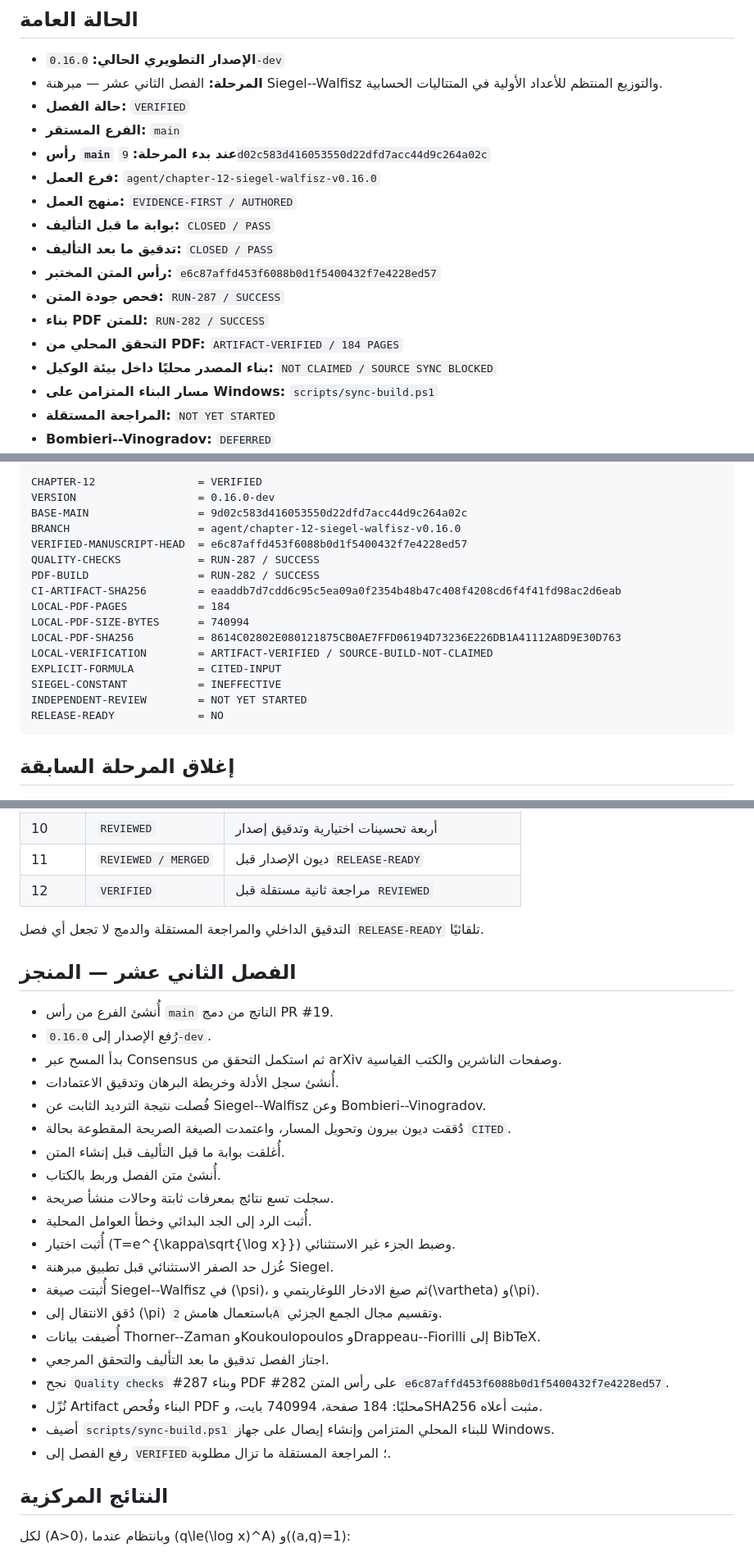
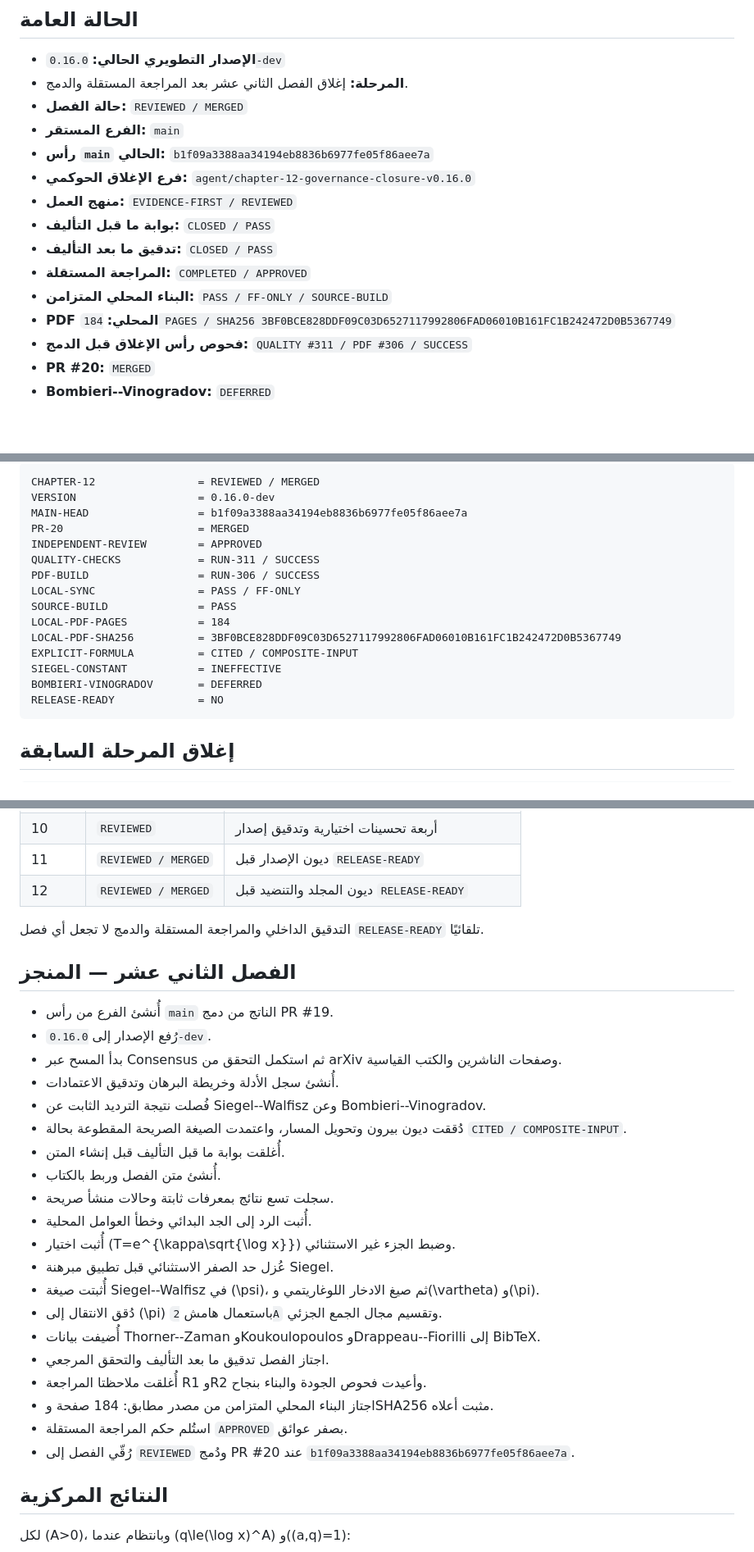
Before and after one commit to mesuef1974/analytic-number-theory-encyclopedia-ar, a Markdown page: docs/PROGRESS.md, 3 parts joined by grey strips. Shown at 82% size. Rendered like a GitHub page; blank space fills up the shorter version.

Commit message:
docs(governance): close chapter 12 progress state

````diff
--- a/docs/PROGRESS.md
+++ b/docs/PROGRESS.md
@@ -3,19 +3,17 @@
 ## الحالة العامة
 
 - **الإصدار التطويري الحالي:** `0.16.0-dev`
-- **المرحلة:** الفصل الثاني عشر — مبرهنة Siegel--Walfisz والتوزيع المنتظم للأعداد الأولية في المتتاليات الحسابية.
-- **حالة الفصل:** `VERIFIED`
+- **المرحلة:** إغلاق الفصل الثاني عشر بعد المراجعة المستقلة والدمج.
+- **حالة الفصل:** `REVIEWED / MERGED`
 - **الفرع المستقر:** `main`
-- **رأس `main` عند بدء المرحلة:** `9d02c583d416053550d22dfd7acc44d9c264a02c`
-- **فرع العمل:** `agent/chapter-12-siegel-walfisz-v0.16.0`
-- **منهج العمل:** `EVIDENCE-FIRST / AUTHORED`
+- **رأس `main` الحالي:** `b1f09a3388aa34194eb8836b6977fe05f86aee7a`
+- **فرع الإغلاق الحوكمي:** `agent/chapter-12-governance-closure-v0.16.0`
+- **منهج العمل:** `EVIDENCE-FIRST / REVIEWED`
 - **بوابة ما قبل التأليف:** `CLOSED / PASS`
 - **تدقيق ما بعد التأليف:** `CLOSED / PASS`
-- **رأس المتن المختبر:** `e6c87affd453f6088b0d1f5400432f7e4228ed57`
-- **فحص جودة المتن:** `RUN-287 / SUCCESS`
-- **بناء PDF للمتن:** `RUN-282 / SUCCESS`
-- **التحقق المحلي من PDF:** `ARTIFACT-VERIFIED / 184 PAGES`
-- **بناء المصدر محليًا داخل بيئة الوكيل:** `NOT CLAIMED / SOURCE SYNC BLOCKED`
-- **مسار البناء المتزامن على Windows:** `scripts/sync-build.ps1`
-- **المراجعة المستقلة:** `NOT YET STARTED`
+- **المراجعة المستقلة:** `COMPLETED / APPROVED`
+- **البناء المحلي المتزامن:** `PASS / FF-ONLY / SOURCE-BUILD`
+- **PDF المحلي:** `184 PAGES / SHA256 3BF0BCE828DDF09C03D6527117992806FAD06010B161FC1B242472D0B5367749`
+- **فحوص رأس الإغلاق قبل الدمج:** `QUALITY #311 / PDF #306 / SUCCESS`
+- **PR #20:** `MERGED`
 - **Bombieri--Vinogradov:** `DEFERRED`
@@ -23,20 +21,19 @@
 
 ```text
-CHAPTER-12                = VERIFIED
+CHAPTER-12                = REVIEWED / MERGED
 VERSION                   = 0.16.0-dev
-BASE-MAIN                 = 9d02c583d416053550d22dfd7acc44d9c264a02c
-BRANCH                    = agent/chapter-12-siegel-walfisz-v0.16.0
-VERIFIED-MANUSCRIPT-HEAD  = e6c87affd453f6088b0d1f5400432f7e4228ed57
-QUALITY-CHECKS            = RUN-287 / SUCCESS
-PDF-BUILD                 = RUN-282 / SUCCESS
-CI-ARTIFACT-SHA256        = eaaddb7d7cdd6c95c5ea09a0f2354b48b47c408f4208cd6f4f41fd98ac2d6eab
+MAIN-HEAD                 = b1f09a3388aa34194eb8836b6977fe05f86aee7a
+PR-20                     = MERGED
+INDEPENDENT-REVIEW        = APPROVED
+QUALITY-CHECKS            = RUN-311 / SUCCESS
+PDF-BUILD                 = RUN-306 / SUCCESS
+LOCAL-SYNC                = PASS / FF-ONLY
+SOURCE-BUILD              = PASS
 LOCAL-PDF-PAGES           = 184
-LOCAL-PDF-SIZE-BYTES      = 740994
-LOCAL-PDF-SHA256          = 8614C02802E080121875CB0AE7FFD06194D73236E226DB1A41112A8D9E30D763
-LOCAL-VERIFICATION        = ARTIFACT-VERIFIED / SOURCE-BUILD-NOT-CLAIMED
-EXPLICIT-FORMULA          = CITED-INPUT
+LOCAL-PDF-SHA256          = 3BF0BCE828DDF09C03D6527117992806FAD06010B161FC1B242472D0B5367749
+EXPLICIT-FORMULA          = CITED / COMPOSITE-INPUT
 SIEGEL-CONSTANT           = INEFFECTIVE
-INDEPENDENT-REVIEW        = NOT YET STARTED
+BOMBIERI-VINOGRADOV       = DEFERRED
 RELEASE-READY             = NO
 ```
 
@@ -89,7 +86,7 @@ GOVERNANCE-MERGE    = 9d02c583d416053550d22dfd7acc44d9c264a02c
 | 9 | `REVIEWED` | الديون الفعالة والتحريرية |
 | 10 | `REVIEWED` | أربعة تحسينات اختيارية وتدقيق إصدار |
 | 11 | `REVIEWED / MERGED` | ديون الإصدار قبل `RELEASE-READY` |
-| 12 | `VERIFIED` | مراجعة ثانية مستقلة قبل `REVIEWED` |
+| 12 | `REVIEWED / MERGED` | ديون المجلد والتنضيد قبل `RELEASE-READY` |
 
 التدقيق الداخلي والمراجعة المستقلة والدمج لا تجعل أي فصل `RELEASE-READY` تلقائيًا.
 
@@ -100,7 +97,7 @@ GOVERNANCE-MERGE    = 9d02c583d416053550d22dfd7acc44d9c264a02c
 - بدأ المسح عبر Consensus ثم استكمل التحقق من arXiv وصفحات الناشرين والكتب القياسية.
 - أُنشئ سجل الأدلة وخريطة البرهان وتدقيق الاعتمادات.
 - فُصلت نتيجة الترديد الثابت عن Siegel--Walfisz وعن Bombieri--Vinogradov.
-- دُققت ديون بيرون وتحويل المسار، واعتمدت الصيغة الصريحة المقطوعة بحالة `CITED`.
+- دُققت ديون بيرون وتحويل المسار، واعتمدت الصيغة الصريحة المقطوعة بحالة `CITED / COMPOSITE-INPUT`.
 - أُغلقت بوابة ما قبل التأليف قبل إنشاء المتن.
 - أُنشئ متن الفصل وربط بالكتاب.
 - سجلت تسع نتائج بمعرفات ثابتة وحالات منشأ صريحة.
@@ -111,10 +108,10 @@ GOVERNANCE-MERGE    = 9d02c583d416053550d22dfd7acc44d9c264a02c
 - دُقق الانتقال إلى \(\pi\) باستعمال هامش `2A` وتقسيم مجال الجمع الجزئي.
 - أُضيفت بيانات Thorner--Zaman وKoukoulopoulos وDrappeau--Fiorilli إلى BibTeX.
 - اجتاز الفصل تدقيق ما بعد التأليف والتحقق المرجعي.
-- نجح `Quality checks` #287 وبناء PDF #282 على رأس المتن `e6c87affd453f6088b0d1f5400432f7e4228ed57`.
-- نُزّل Artifact البناء وفُحص PDF محليًا: 184 صفحة، 740994 بايت، وSHA256 مثبت أعلاه.
-- أضيف `scripts/sync-build.ps1` للبناء المحلي المتزامن وإنشاء إيصال على جهاز Windows.
-- رفع الفصل إلى `VERIFIED`؛ المراجعة المستقلة ما تزال مطلوبة.
+- أُغلقت ملاحظتا المراجعة R1 وR2 وأعيدت فحوص الجودة والبناء بنجاح.
+- اجتاز البناء المحلي المتزامن من مصدر مطابق: 184 صفحة وSHA256 مثبت أعلاه.
+- استُلم حكم المراجعة المستقلة `APPROVED` بصفر عوائق.
+- رُقّي الفصل إلى `REVIEWED` ودُمج PR #20 عند `b1f09a3388aa34194eb8836b6977fe05f86aee7a`.
 
 ## النتائج المركزية
 
````
Also changed, not shown: other parts of docs/PROGRESS.md (+6 -7 lines).
